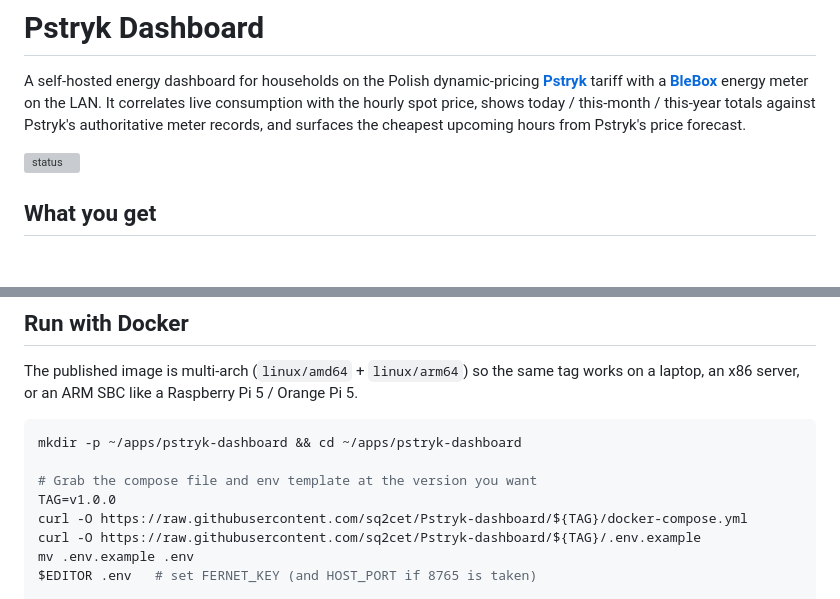
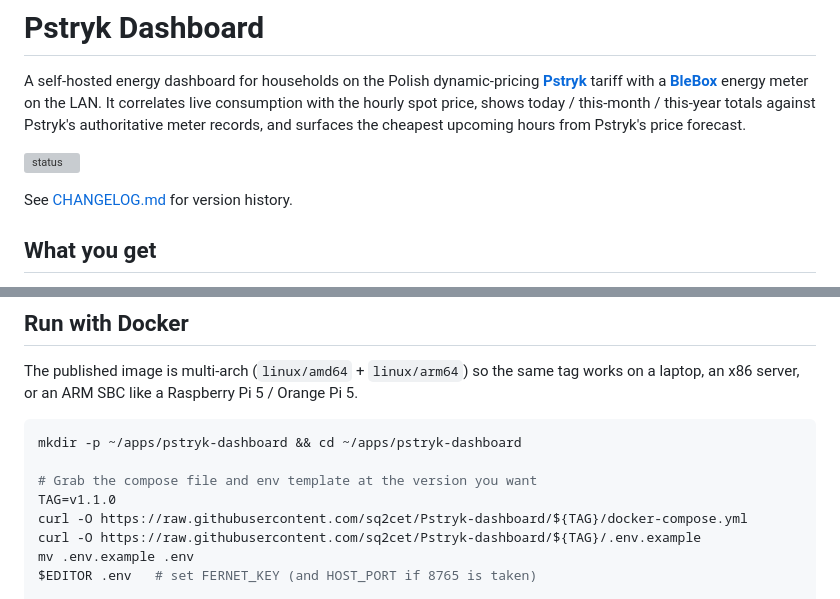
Before and after one commit to sq2cet/Pstryk-dashboard, a Markdown page: README.md, 2 parts joined by grey strips. Rendered like a GitHub page; blank space fills up the shorter version; grey boxes are pictures that could not be loaded.

Commit message:
docs: add CHANGELOG.md, link from README, update Docker TAG to v1.1.0
Co-Authored-By: Claude Sonnet 4.6 <noreply@anthropic.com>

```diff
--- a/README.md
+++ b/README.md
@@ -8,6 +8,8 @@ authoritative meter records, and surfaces the cheapest upcoming hours
 from Pstryk's price forecast.
 
 ![status](https://github.com/sq2cet/Pstryk-dashboard/actions/workflows/ci.yml/badge.svg)
+
+See [CHANGELOG.md](CHANGELOG.md) for version history.
 
 ## What you get
 
@@ -107,7 +109,7 @@ Raspberry Pi 5 / Orange Pi 5.
 mkdir -p ~/apps/pstryk-dashboard && cd ~/apps/pstryk-dashboard
 
 # Grab the compose file and env template at the version you want
-TAG=v1.0.0
+TAG=v1.1.0
 curl -O https://raw.githubusercontent.com/sq2cet/Pstryk-dashboard/${TAG}/docker-compose.yml
 curl -O https://raw.githubusercontent.com/sq2cet/Pstryk-dashboard/${TAG}/.env.example
 mv .env.example .env
```
Also changed, not shown: CHANGELOG.md (added, +59 -0 lines).
